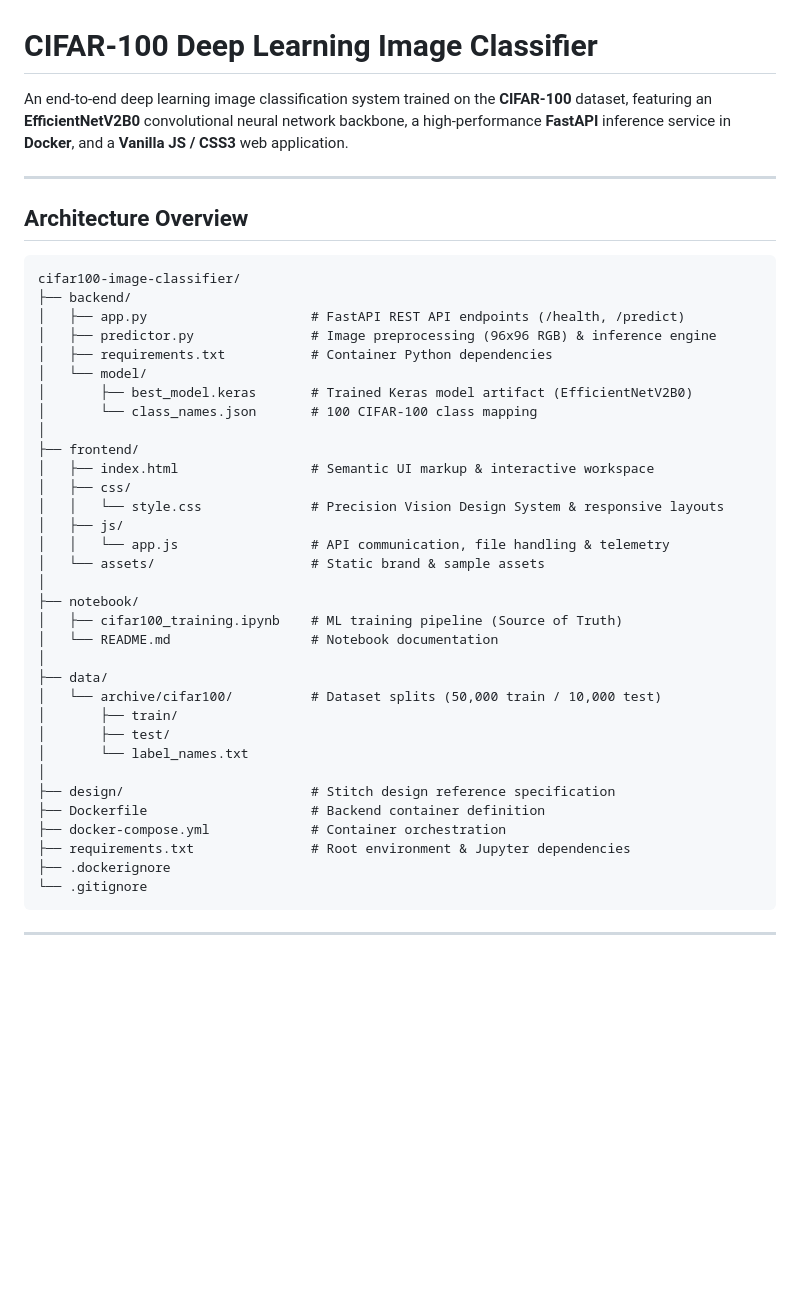
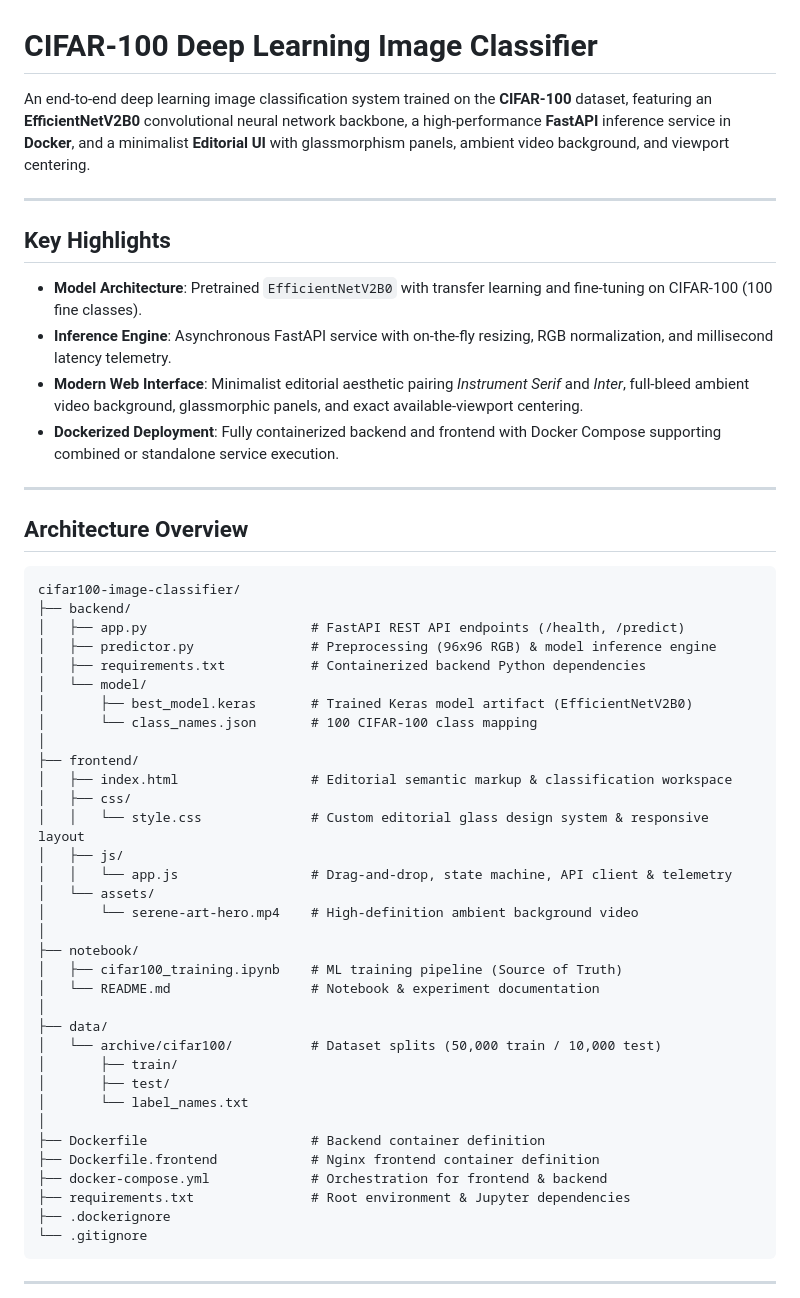
Before and after one commit to AryanJha05/cifar100-image-classifier, a Markdown page: README.md, the part around one of its changes. Drawn GitHub-style; blank space fills up the shorter version.

```diff
--- a/README.md
+++ b/README.md
@@ -1,6 +1,15 @@
 # CIFAR-100 Deep Learning Image Classifier
 
-An end-to-end deep learning image classification system trained on the **CIFAR-100** dataset, featuring an **EfficientNetV2B0** convolutional neural network backbone, a high-performance **FastAPI** inference service in **Docker**, and a **Vanilla JS / CSS3** web application.
+An end-to-end deep learning image classification system trained on the **CIFAR-100** dataset, featuring an **EfficientNetV2B0** convolutional neural network backbone, a high-performance **FastAPI** inference service in **Docker**, and a minimalist **Editorial UI** with glassmorphism panels, ambient video background, and viewport centering.
+
+---
+
+## Key Highlights
+
+- **Model Architecture**: Pretrained `EfficientNetV2B0` with transfer learning and fine-tuning on CIFAR-100 (100 fine classes).
+- **Inference Engine**: Asynchronous FastAPI service with on-the-fly resizing, RGB normalization, and millisecond latency telemetry.
+- **Modern Web Interface**: Minimalist editorial aesthetic pairing *Instrument Serif* and *Inter*, full-bleed ambient video background, glassmorphic panels, and exact available-viewport centering.
+- **Dockerized Deployment**: Fully containerized backend and frontend with Docker Compose supporting combined or standalone service execution.
 
 ---
 
@@ -10,23 +19,24 @@ An end-to-end deep learning image classification system trained on the **CIFAR-1
 cifar100-image-classifier/
 ├── backend/
 │   ├── app.py                     # FastAPI REST API endpoints (/health, /predict)
-│   ├── predictor.py               # Image preprocessing (96x96 RGB) & inference engine
-│   ├── requirements.txt           # Container Python dependencies
+│   ├── predictor.py               # Preprocessing (96x96 RGB) & model inference engine
+│   ├── requirements.txt           # Containerized backend Python dependencies
 │   └── model/
 │       ├── best_model.keras       # Trained Keras model artifact (EfficientNetV2B0)
 │       └── class_names.json       # 100 CIFAR-100 class mapping
 │
 ├── frontend/
-│   ├── index.html                 # Semantic UI markup & interactive workspace
+│   ├── index.html                 # Editorial semantic markup & classification workspace
 │   ├── css/
-│   │   └── style.css              # Precision Vision Design System & responsive layouts
+│   │   └── style.css              # Custom editorial glass design system & responsive layout
 │   ├── js/
-│   │   └── app.js                 # API communication, file handling & telemetry
-│   └── assets/                    # Static brand & sample assets
+│   │   └── app.js                 # Drag-and-drop, state machine, API client & telemetry
+│   └── assets/
+│       └── serene-art-hero.mp4    # High-definition ambient background video
 │
 ├── notebook/
 │   ├── cifar100_training.ipynb    # ML training pipeline (Source of Truth)
-│   └── README.md                  # Notebook documentation
+│   └── README.md                  # Notebook & experiment documentation
 │
 ├── data/
 │   └── archive/cifar100/          # Dataset splits (50,000 train / 10,000 test)
@@ -34,9 +44,9 @@ cifar100-image-classifier/
 │       ├── test/
 │       └── label_names.txt
 │
-├── design/                        # Stitch design reference specification
 ├── Dockerfile                     # Backend container definition
-├── docker-compose.yml             # Container orchestration
+├── Dockerfile.frontend            # Nginx frontend container definition
+├── docker-compose.yml             # Orchestration for frontend & backend
 ├── requirements.txt               # Root environment & Jupyter dependencies
 ├── .dockerignore
 └── .gitignore
```
Also changed, not shown: other parts of README.md (+37 -18 lines).
